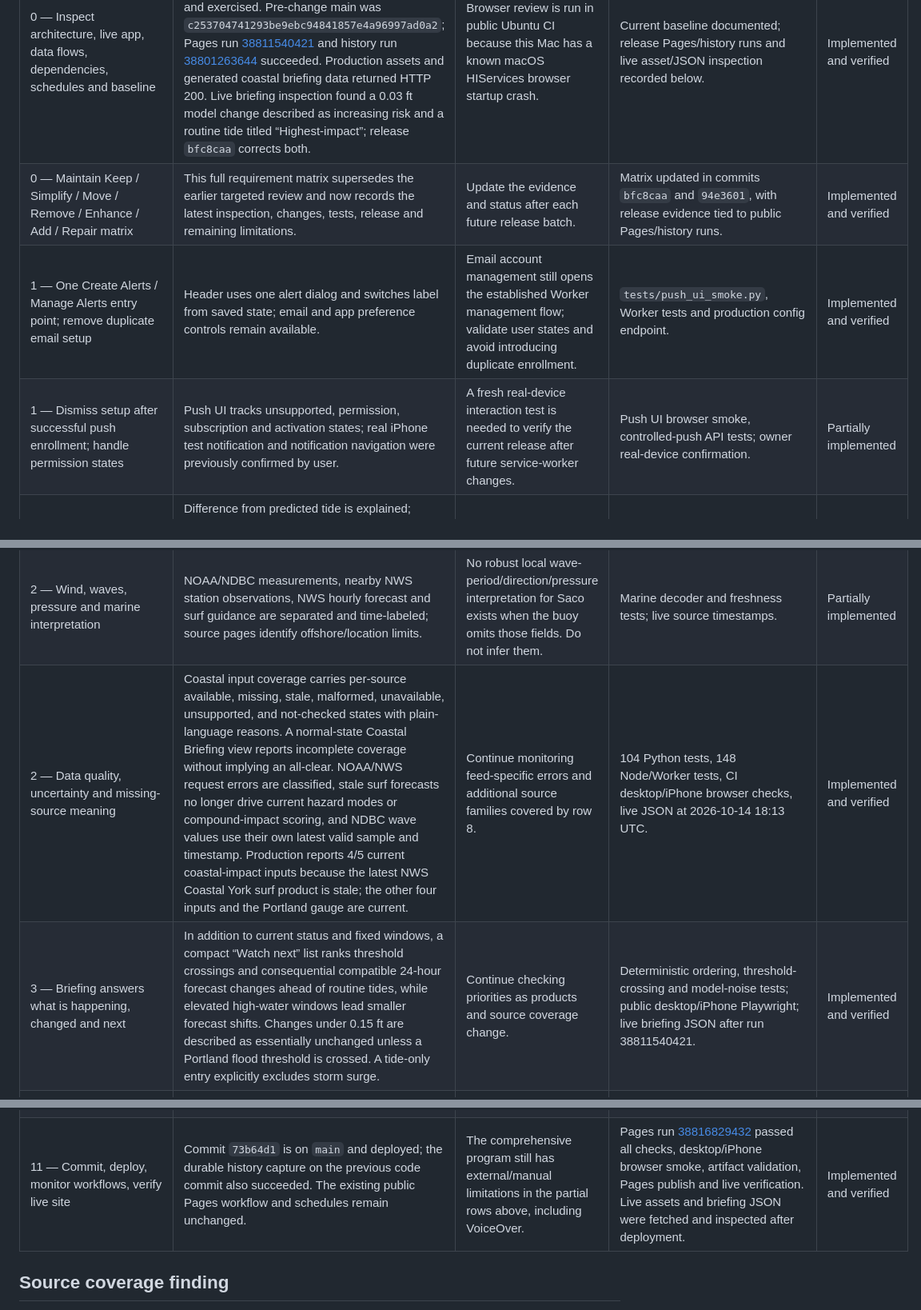
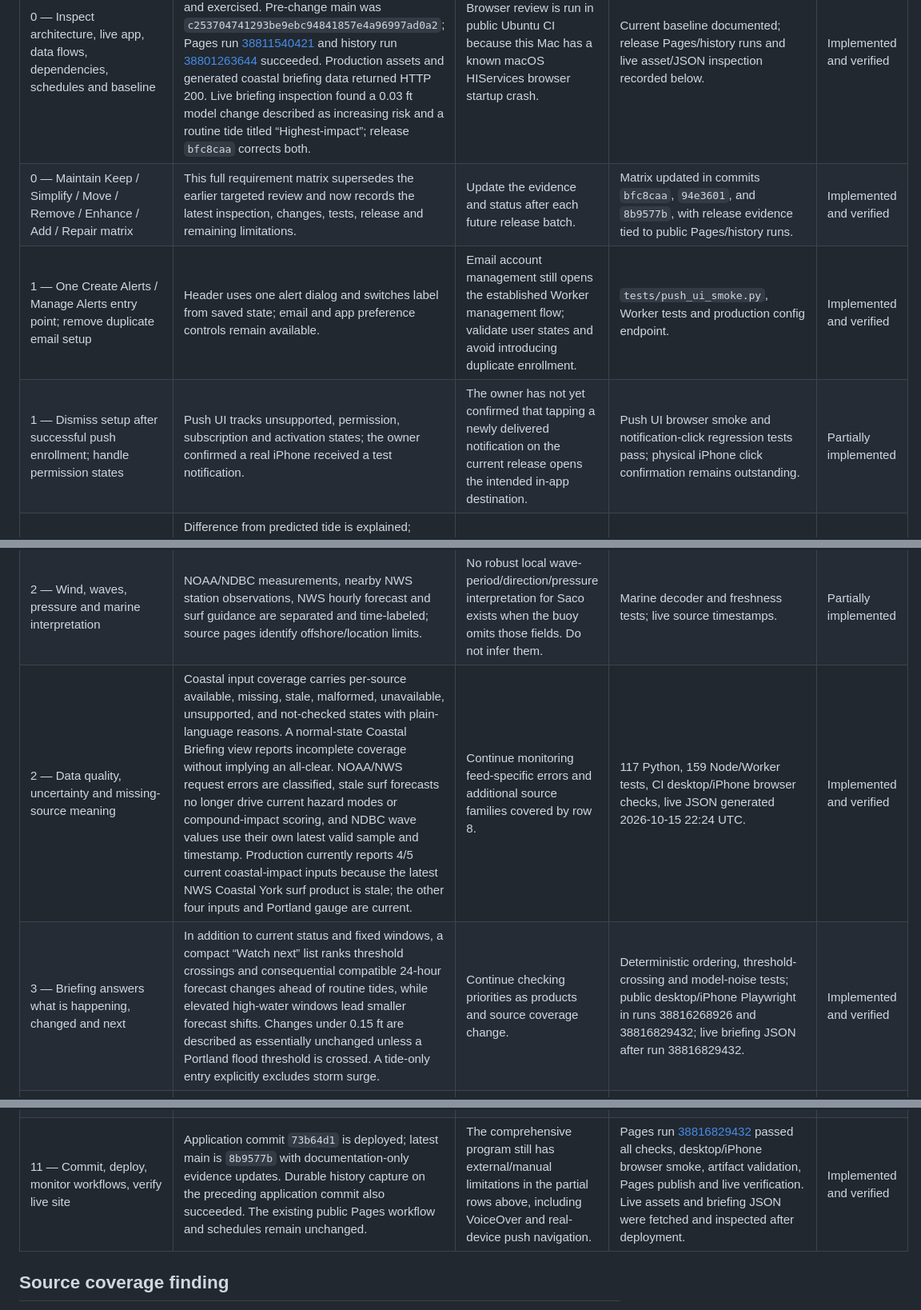
Before and after one commit to nycguy/saco-coast-watch, a Markdown page: docs/PRODUCT-IMPROVEMENT-MATRIX.md, 3 parts joined by grey strips. Shown at 80% size. GitHub-like rendering.

Commit message:
Correct remaining improvement matrix evidence [skip ci]

```diff
--- a/docs/PRODUCT-IMPROVEMENT-MATRIX.md
+++ b/docs/PRODUCT-IMPROVEMENT-MATRIX.md
@@ -7,17 +7,17 @@ Status meanings: **Implemented and verified** means covered by production code a
 | Phase / requested outcome | Current implementation and evidence | Remaining work / risk | Tests or verification | Status |
 | --- | --- | --- | --- | --- |
 | 0 — Inspect architecture, live app, data flows, dependencies, schedules and baseline | Modular static PWA, Python collectors, durable history branch, public Pages workflows, Cloudflare Worker/D1 and Push are documented and exercised. Pre-change main was `c253704741293be9ebc94841857e4a96997ad0a2`; Pages run [38811540421](https://github.com/nycguy/saco-coast-watch/actions/runs/38811540421) and history run [38801263644](https://github.com/nycguy/saco-coast-watch/actions/runs/38801263644) succeeded. Production assets and generated coastal briefing data returned HTTP 200. Live briefing inspection found a 0.03 ft model change described as increasing risk and a routine tide titled “Highest-impact”; release `bfc8caa` corrects both. | Browser review is run in public Ubuntu CI because this Mac has a known macOS HIServices browser startup crash. | Current baseline documented; release Pages/history runs and live asset/JSON inspection recorded below. | Implemented and verified |
-| 0 — Maintain Keep / Simplify / Move / Remove / Enhance / Add / Repair matrix | This full requirement matrix supersedes the earlier targeted review and now records the latest inspection, changes, tests, release and remaining limitations. | Update the evidence and status after each future release batch. | Matrix updated in commits `bfc8caa` and `94e3601`, with release evidence tied to public Pages/history runs. | Implemented and verified |
+| 0 — Maintain Keep / Simplify / Move / Remove / Enhance / Add / Repair matrix | This full requirement matrix supersedes the earlier targeted review and now records the latest inspection, changes, tests, release and remaining limitations. | Update the evidence and status after each future release batch. | Matrix updated in commits `bfc8caa`, `94e3601`, and `8b9577b`, with release evidence tied to public Pages/history runs. | Implemented and verified |
 | 1 — One Create Alerts / Manage Alerts entry point; remove duplicate email setup | Header uses one alert dialog and switches label from saved state; email and app preference controls remain available. | Email account management still opens the established Worker management flow; validate user states and avoid introducing duplicate enrollment. | `tests/push_ui_smoke.py`, Worker tests and production config endpoint. | Implemented and verified |
-| 1 — Dismiss setup after successful push enrollment; handle permission states | Push UI tracks unsupported, permission, subscription and activation states; real iPhone test notification and notification navigation were previously confirmed by user. | A fresh real-device interaction test is needed to verify the current release after future service-worker changes. | Push UI browser smoke, controlled-push API tests; owner real-device confirmation. | Partially implemented |
+| 1 — Dismiss setup after successful push enrollment; handle permission states | Push UI tracks unsupported, permission, subscription and activation states; the owner confirmed a real iPhone received a test notification. | The owner has not yet confirmed that tapping a newly delivered notification on the current release opens the intended in-app destination. | Push UI browser smoke and notification-click regression tests pass; physical iPhone click confirmation remains outstanding. | Partially implemented |
 | 1 — Plain language, methodology details secondary, remove repeated hazard summaries | Difference from predicted tide is explained; briefing is moved ahead of detailed chart; duplicate summary arrays and redundant NWS forecast link were removed. Forecast and event comparisons use fixed-window plain-language wording. NOAA marine-source failures no longer expose updater, workflow, or raw parser details to users. | Audit all remaining weather-condition labels and long data-source freshness notes for plain-language fit. | Briefing wording tests; marine failure-copy regression; browser text assertions and accessibility smoke. | Partially implemented |
 | 1 — Reduce redundant cards, empty space, repeated status and improve hierarchy | Coastal status and briefing precede detailed observations; unavailable chart values degrade with explicit placeholders; official alerts retain full details. | Complete a visual audit of the remaining cards at small iPhone widths. | Playwright desktop / iPhone smoke; production screenshot review. | Partially implemented |
 | 2 — Fixed-window forecast evolution and forecast changes vs 24 hours ago | Captured history, fixed rolling windows and nearest 24-hour comparison; baseline selection now requires the same forecast product provenance, so live NOAA OFS and archived GoMOFS values cannot be silently mixed. “History building” is shown when a compatible baseline is missing. | Continue monitoring valid-time semantics as new model products are introduced. | `tests/test_history_core.py`, `tests/test_fetch_briefing.py`, tide outlook browser test. | Implemented and verified |
 | 2 — Next 72-hour high-water windows and Portland thresholds | Tide/model high-water cards and forecast chart use Portland MLLW; thresholds are 12/13/14 ft and chart color/text labels are explicit. High-water cards show distance to the next threshold. | Continue showing upstream threshold source and uncertainty when provider guidance supplies it. | `tests/coastal_data_unit.mjs` boundary cases, desktop/iPhone tide smoke, run 38600531439. | Implemented and verified |
 | 2 — Astronomical tide vs observed water; explain difference without calling it complete surge | Current observations and tide predictions are separate; displayed difference is identified as observed minus predicted and explicitly not a complete storm-surge measurement. | Continue checking all archive labels and scientific definitions as labels evolve. | Water-level unit tests and browser wording assertions. | Implemented and verified |
 | 2 — Wind, waves, pressure and marine interpretation | NOAA/NDBC measurements, nearby NWS station observations, NWS hourly forecast and surf guidance are separated and time-labeled; source pages identify offshore/location limits. | No robust local wave-period/direction/pressure interpretation for Saco exists when the buoy omits those fields. Do not infer them. | Marine decoder and freshness tests; live source timestamps. | Partially implemented |
-| 2 — Data quality, uncertainty and missing-source meaning | Coastal input coverage carries per-source available, missing, stale, malformed, unavailable, unsupported, and not-checked states with plain-language reasons. A normal-state Coastal Briefing view reports incomplete coverage without implying an all-clear. NOAA/NWS request errors are classified, stale surf forecasts no longer drive current hazard modes or compound-impact scoring, and NDBC wave values use their own latest valid sample and timestamp. Production reports 4/5 current coastal-impact inputs because the latest NWS Coastal York surf product is stale; the other four inputs and the Portland gauge are current. | Continue monitoring feed-specific errors and additional source families covered by row 8. | 104 Python tests, 148 Node/Worker tests, CI desktop/iPhone browser checks, live JSON at 2026-10-14 18:13 UTC. | Implemented and verified |
-| 3 — Briefing answers what is happening, changed and next | In addition to current status and fixed windows, a compact “Watch next” list ranks threshold crossings and consequential compatible 24-hour forecast changes ahead of routine tides, while elevated high-water windows lead smaller forecast shifts. Changes under 0.15 ft are described as essentially unchanged unless a Portland flood threshold is crossed. A tide-only entry explicitly excludes storm surge. | Continue checking priorities as products and source coverage change. | Deterministic ordering, threshold-crossing and model-noise tests; public desktop/iPhone Playwright; live briefing JSON after run 38811540421. | Implemented and verified |
+| 2 — Data quality, uncertainty and missing-source meaning | Coastal input coverage carries per-source available, missing, stale, malformed, unavailable, unsupported, and not-checked states with plain-language reasons. A normal-state Coastal Briefing view reports incomplete coverage without implying an all-clear. NOAA/NWS request errors are classified, stale surf forecasts no longer drive current hazard modes or compound-impact scoring, and NDBC wave values use their own latest valid sample and timestamp. Production currently reports 4/5 current coastal-impact inputs because the latest NWS Coastal York surf product is stale; the other four inputs and Portland gauge are current. | Continue monitoring feed-specific errors and additional source families covered by row 8. | 117 Python, 159 Node/Worker tests, CI desktop/iPhone browser checks, live JSON generated 2026-10-15 22:24 UTC. | Implemented and verified |
+| 3 — Briefing answers what is happening, changed and next | In addition to current status and fixed windows, a compact “Watch next” list ranks threshold crossings and consequential compatible 24-hour forecast changes ahead of routine tides, while elevated high-water windows lead smaller forecast shifts. Changes under 0.15 ft are described as essentially unchanged unless a Portland flood threshold is crossed. A tide-only entry explicitly excludes storm surge. | Continue checking priorities as products and source coverage change. | Deterministic ordering, threshold-crossing and model-noise tests; public desktop/iPhone Playwright in runs 38816268926 and 38816829432; live briefing JSON after run 38816829432. | Implemented and verified |
 | 3 — Include water, forecast peak and timing, thresholds, wind, waves, alerts, event lifecycle and impacts | Main briefing combines forecast delta, observed gauge peak, buoy observations, captured events, and official alerts. It now summarizes meaningful captured wind, gust, offshore wave, period and pressure changes from the same station when both fixed-window samples are fresh. Event history and timeline remain separate detail views. | Official product transitions are included when they appear in compatible captures; local surf is not inferred from offshore wave changes, and missing measurements remain unavailable. | Briefing tests cover source freshness, station matching, offshore limits, fixed windows, alert/event lifecycle and captured values. | Implemented and verified |
 | 3 — Distinguish observed, forecast, model, historical and anecdotal data | Source labels accompany timeline items; Reddit/community entries are marked anecdotal; event retrospectives disclose captured duration and incomplete history. | Validate every generated sentence against its source metadata and keep local reporting from implying verified impacts. | Deterministic briefing fixture and browser smoke. | Implemented and verified |
 | 4 — Adaptive hazard modes only from authoritative sources | Supported modes cover coastal flooding, high surf, beach/rip-current hazards, marine hazards, tropical cyclones, winter storms, heavy rain and wind. Activation uses current official NWS/NHC products, current NWS guidance, or documented Portland/NOAA/NDBC measurements; stale surf guidance is excluded. Concurrent modes, severity, lifecycle and official storm identity remain separate fields, and compound coastal status is a SacoCast interpretation. | A mode stays unavailable when its authoritative source or required current measurement is unavailable; named tropical identity requires a matching NHC product. | `tests/test_fetch_hazards.py` covers mode separation, stale surf, thresholds, compound impacts and NHC identity; lifecycle browser fixtures passed in Pages run 38816829432. | Implemented and verified |
@@ -32,7 +32,7 @@ Status meanings: **Implemented and verified** means covered by production code a
 | 8 — Performance and data payload size | Briefing payload no longer duplicates historical arrays; production shrank from ~3.86 MB to ~104 KB and artifact guard enforces <1 MB. | Watch history and chart assets as retention grows; review cache policy and fetch concurrency. | Artifact size test and public production smoke. | Implemented and verified |
 | 9 — Architecture, data flow, deployment, operations and risk documentation | Architecture now documents ranked briefing evidence, secondary feed health and notification-history boundaries. A source-specific operations guide covers failures and safe interpretation; README and deployment references are synchronized. | Continue updating these documents with future schema/source changes. | Architecture/operations review against current collectors, UI, Worker API, and workflows. | Implemented and verified |
 | 10 — Unit, integration, browser, artifact and production regression coverage | Deterministic forecast-priority, tide-only labeling, model-noise suppression, threshold crossing, fresh marine comparison, malformed forecast, marine failure wording, storm-identity, source-status, notification-ownership, contrast, keyboard, webcam-failure, and notification-history regressions supplement existing suites. Browser jobs exercise desktop and iPhone-sized views in public Ubuntu CI. | Physical VoiceOver/device checks remain manual; this Mac's known browser issue means no local browser process was launched. | Locally: 117 Python, 54 front-end Node, and 105 Worker tests passed with syntax, compilation, and artifact validation. Pages run [38816829432](https://github.com/nycguy/saco-coast-watch/actions/runs/38816829432) passed desktop/iPhone browser tests, artifact validation, publication, and live verification. | Implemented and verified |
-| 11 — Commit, deploy, monitor workflows, verify live site | Commit `73b64d1` is on `main` and deployed; the durable history capture on the previous code commit also succeeded. The existing public Pages workflow and schedules remain unchanged. | The comprehensive program still has external/manual limitations in the partial rows above, including VoiceOver. | Pages run [38816829432](https://github.com/nycguy/saco-coast-watch/actions/runs/38816829432) passed all checks, desktop/iPhone browser smoke, artifact validation, Pages publish and live verification. Live assets and briefing JSON were fetched and inspected after deployment. | Implemented and verified |
+| 11 — Commit, deploy, monitor workflows, verify live site | Application commit `73b64d1` is deployed; latest main is `8b9577b` with documentation-only evidence updates. Durable history capture on the preceding application commit also succeeded. The existing public Pages workflow and schedules remain unchanged. | The comprehensive program still has external/manual limitations in the partial rows above, including VoiceOver and real-device push navigation. | Pages run [38816829432](https://github.com/nycguy/saco-coast-watch/actions/runs/38816829432) passed all checks, desktop/iPhone browser smoke, artifact validation, Pages publish and live verification. Live assets and briefing JSON were fetched and inspected after deployment. | Implemented and verified |
 
 ## Source coverage finding
 
```
